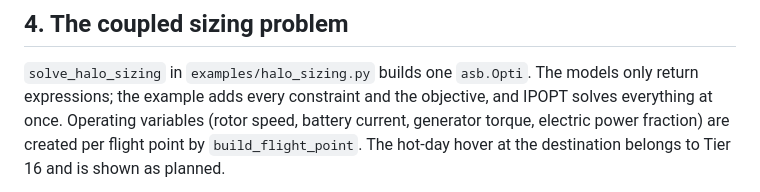
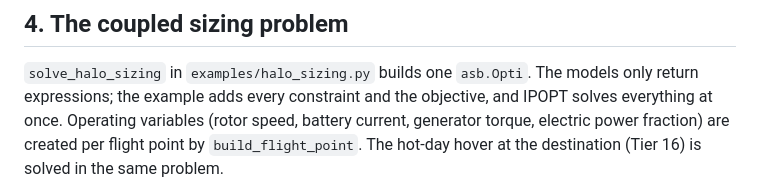
Before and after one commit to rootAmos/size_halo, a Markdown page: docs/ARCHITECTURE_DIAGRAMS.md, the part around one of its changes. Rendered like a GitHub page.

Commit message:
docs: mark Tiers 16 and 17 implemented in architecture diagrams
Co-Authored-By: Claude Opus 5.5 <noreply@anthropic.com>

````diff
--- a/docs/ARCHITECTURE_DIAGRAMS.md
+++ b/docs/ARCHITECTURE_DIAGRAMS.md
@@ -201,7 +201,7 @@ models only return expressions; the example adds every constraint and the
 objective, and IPOPT solves everything at once. Operating variables (rotor
 speed, battery current, generator torque, electric power fraction) are
 created per flight point by `build_flight_point`. The hot-day hover at the
-destination belongs to Tier 16 and is shown as planned.
+destination (Tier 16) is solved in the same problem.
 
 ```mermaid
 flowchart LR
````
Also changed, not shown: other parts of docs/ARCHITECTURE_DIAGRAMS.md (+6 -6 lines).
